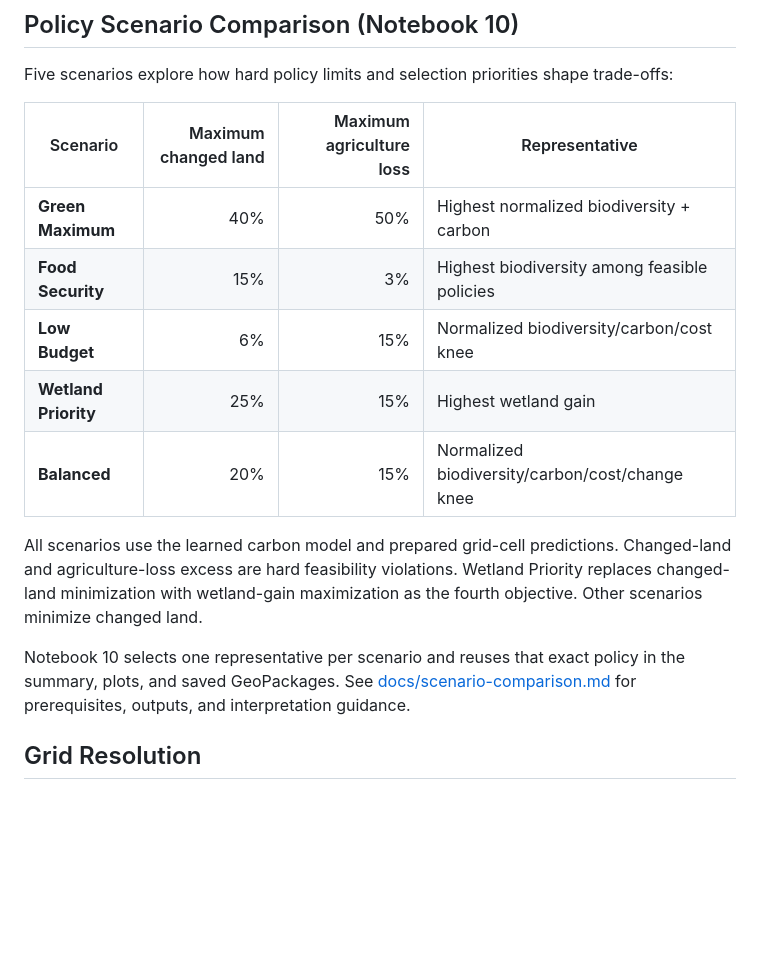
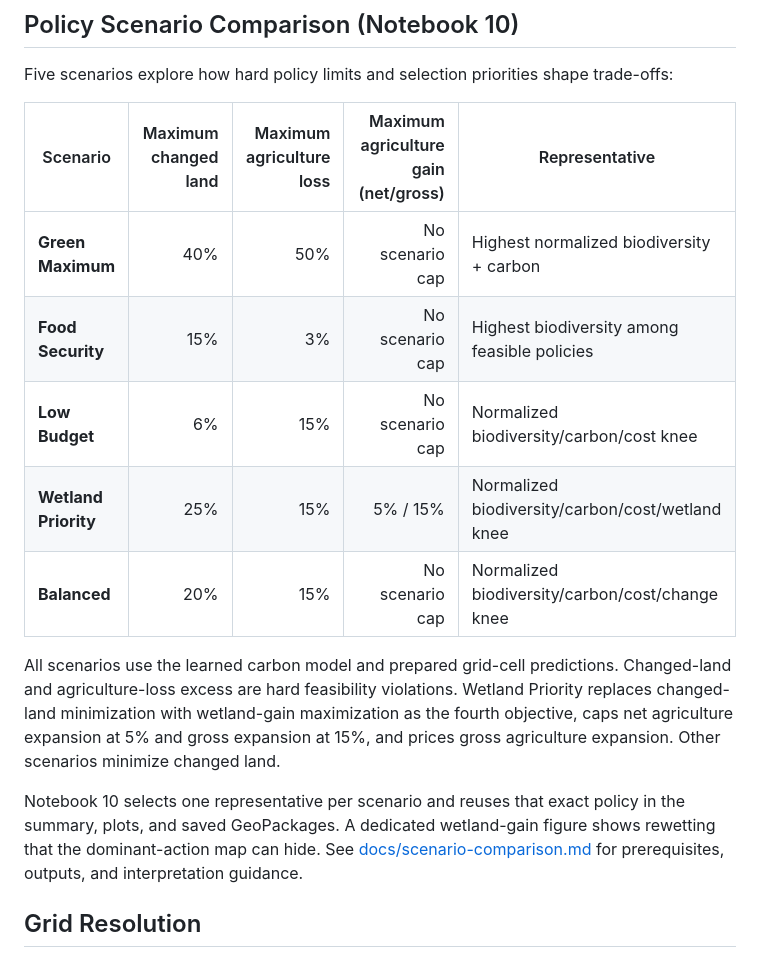
Before and after one commit to RRisto/et-landuse, a Markdown page: README.md, the part around the change. GitHub-like rendering; blank space fills up the shorter version.

Commit message:
docs: explain wetland agriculture safeguards

```diff
--- a/README.md
+++ b/README.md
@@ -331,21 +331,24 @@ The NIR model dominates the flat model in cross-evaluation:
 Five scenarios explore how hard policy limits and selection priorities shape
 trade-offs:
 
-| Scenario | Maximum changed land | Maximum agriculture loss | Representative |
-|----------|---------------------:|-------------------------:|----------------|
-| **Green Maximum** | 40% | 50% | Highest normalized biodiversity + carbon |
-| **Food Security** | 15% | 3% | Highest biodiversity among feasible policies |
-| **Low Budget** | 6% | 15% | Normalized biodiversity/carbon/cost knee |
-| **Wetland Priority** | 25% | 15% | Highest wetland gain |
-| **Balanced** | 20% | 15% | Normalized biodiversity/carbon/cost/change knee |
+| Scenario | Maximum changed land | Maximum agriculture loss | Maximum agriculture gain (net/gross) | Representative |
+|----------|---------------------:|-------------------------:|-------------------------:|----------------|
+| **Green Maximum** | 40% | 50% | No scenario cap | Highest normalized biodiversity + carbon |
+| **Food Security** | 15% | 3% | No scenario cap | Highest biodiversity among feasible policies |
+| **Low Budget** | 6% | 15% | No scenario cap | Normalized biodiversity/carbon/cost knee |
+| **Wetland Priority** | 25% | 15% | 5% / 15% | Normalized biodiversity/carbon/cost/wetland knee |
+| **Balanced** | 20% | 15% | No scenario cap | Normalized biodiversity/carbon/cost/change knee |
 
 All scenarios use the learned carbon model and prepared grid-cell predictions.
 Changed-land and agriculture-loss excess are hard feasibility violations.
 Wetland Priority replaces changed-land minimization with wetland-gain
-maximization as the fourth objective. Other scenarios minimize changed land.
+maximization as the fourth objective, caps net agriculture expansion at 5%
+and gross expansion at 15%, and prices gross agriculture expansion. Other
+scenarios minimize changed land.
 
 Notebook 10 selects one representative per scenario and reuses that exact
-policy in the summary, plots, and saved GeoPackages. See
+policy in the summary, plots, and saved GeoPackages. A dedicated wetland-gain
+figure shows rewetting that the dominant-action map can hide. See
 [docs/scenario-comparison.md](docs/scenario-comparison.md) for prerequisites,
 outputs, and interpretation guidance.
 
```
Also changed, not shown: docs/scenario-comparison.md (+28 -18 lines), 1 other file.
